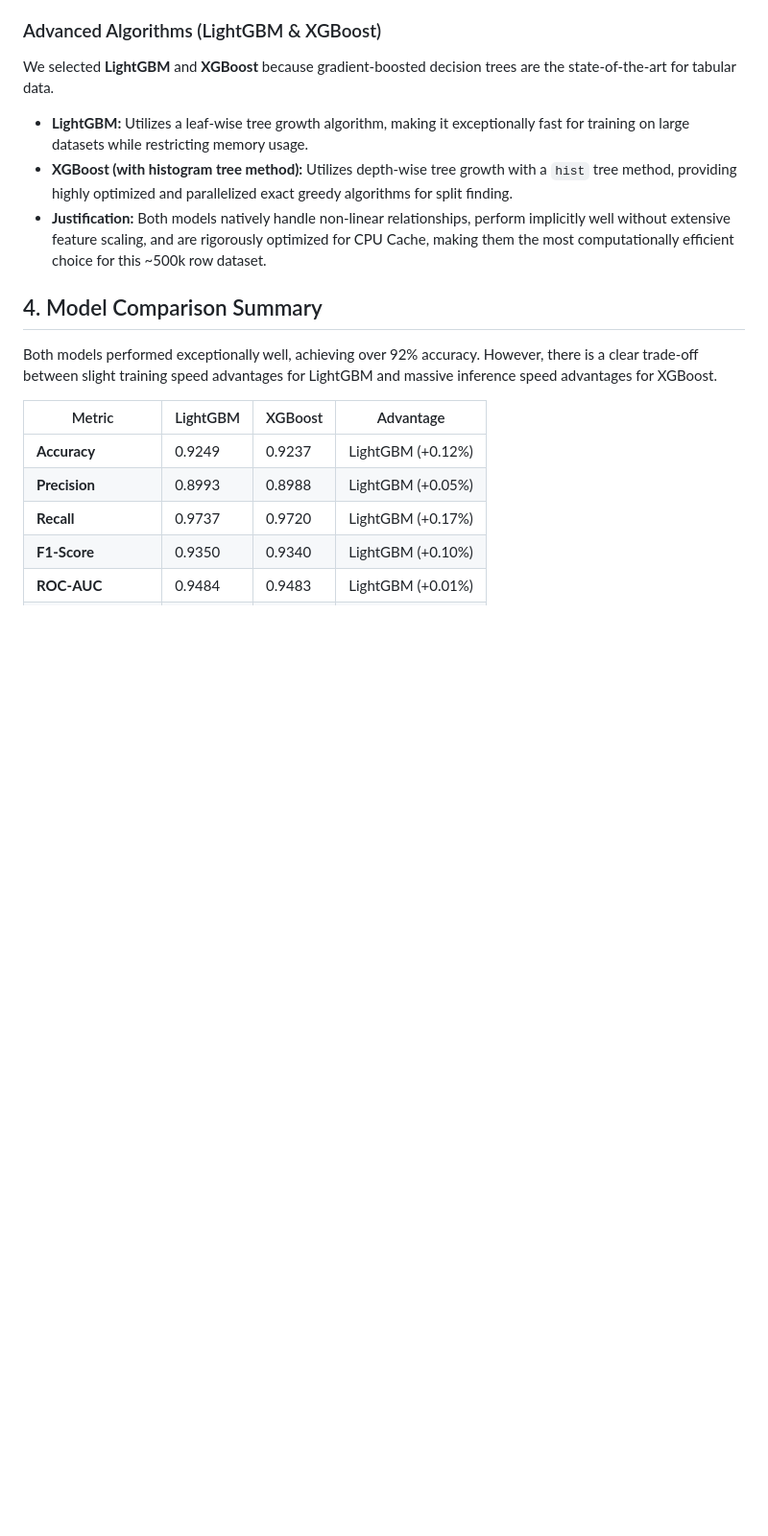
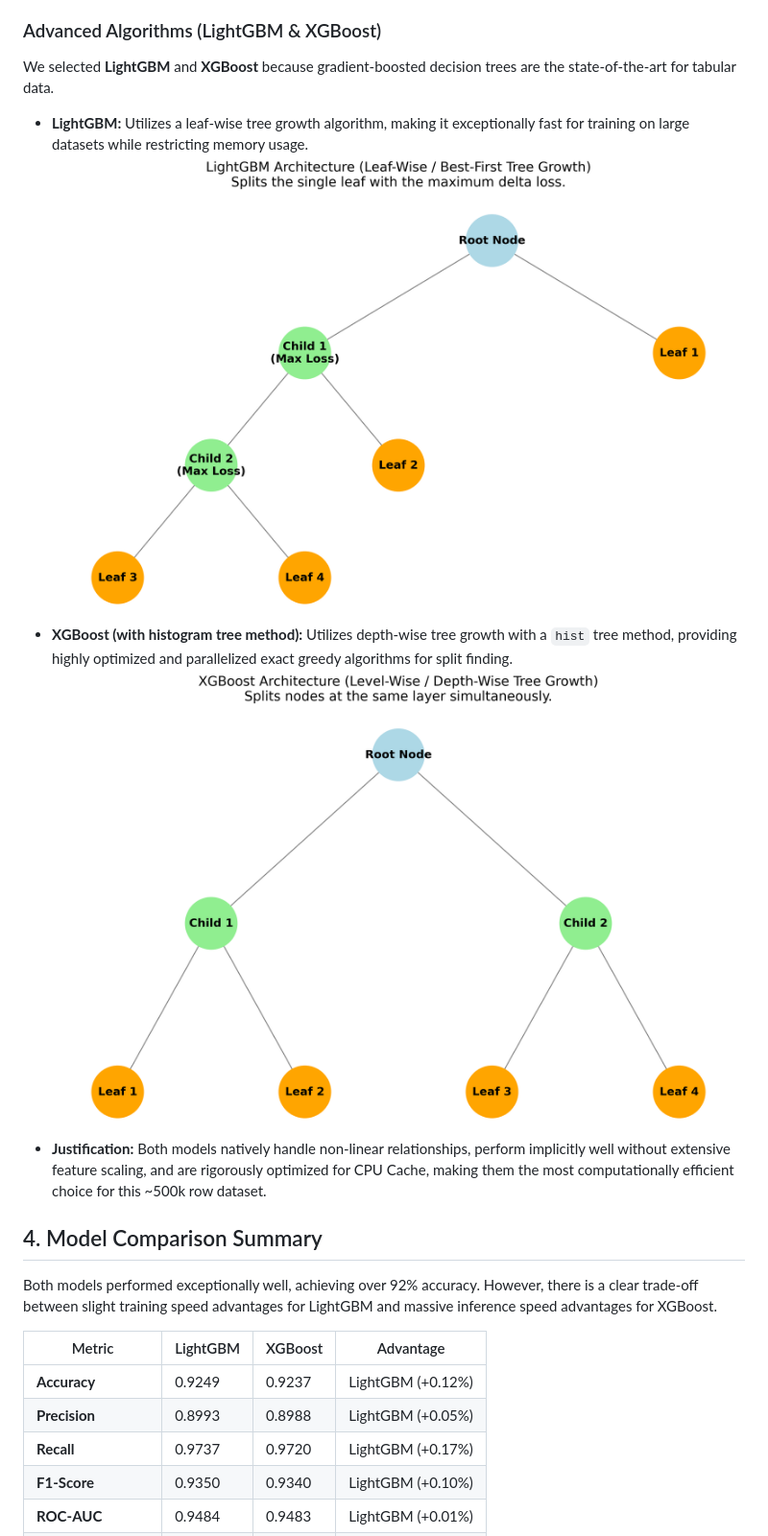
Before and after one commit to agi1014/CustomerChurnPrediction-Digitivity, a Markdown page: README.md, the part around the change. Shown at 96% size. Drawn GitHub-style; pictures changed too: images/lightgbm_architecture.png (added), images/xgboost_architecture.png (added); blank space fills up the shorter version.

Commit message:
Add LightGBM and XGBoost model architecture diagrams

```diff
--- a/README.md
+++ b/README.md
@@ -23,7 +23,9 @@ During the Data Challenges Visualization step, the following key characteristics
 ### Advanced Algorithms (LightGBM & XGBoost)
 We selected **LightGBM** and **XGBoost** because gradient-boosted decision trees are the state-of-the-art for tabular data.
 * **LightGBM:** Utilizes a leaf-wise tree growth algorithm, making it exceptionally fast for training on large datasets while restricting memory usage.
+![LightGBM Architecture](images/lightgbm_architecture.png)
 * **XGBoost (with histogram tree method):** Utilizes depth-wise tree growth with a `hist` tree method, providing highly optimized and parallelized exact greedy algorithms for split finding.
+![XGBoost Architecture](images/xgboost_architecture.png)
 * **Justification:** Both models natively handle non-linear relationships, perform implicitly well without extensive feature scaling, and are rigorously optimized for CPU Cache, making them the most computationally efficient choice for this ~500k row dataset.
 
 ## 4. Model Comparison Summary
```
